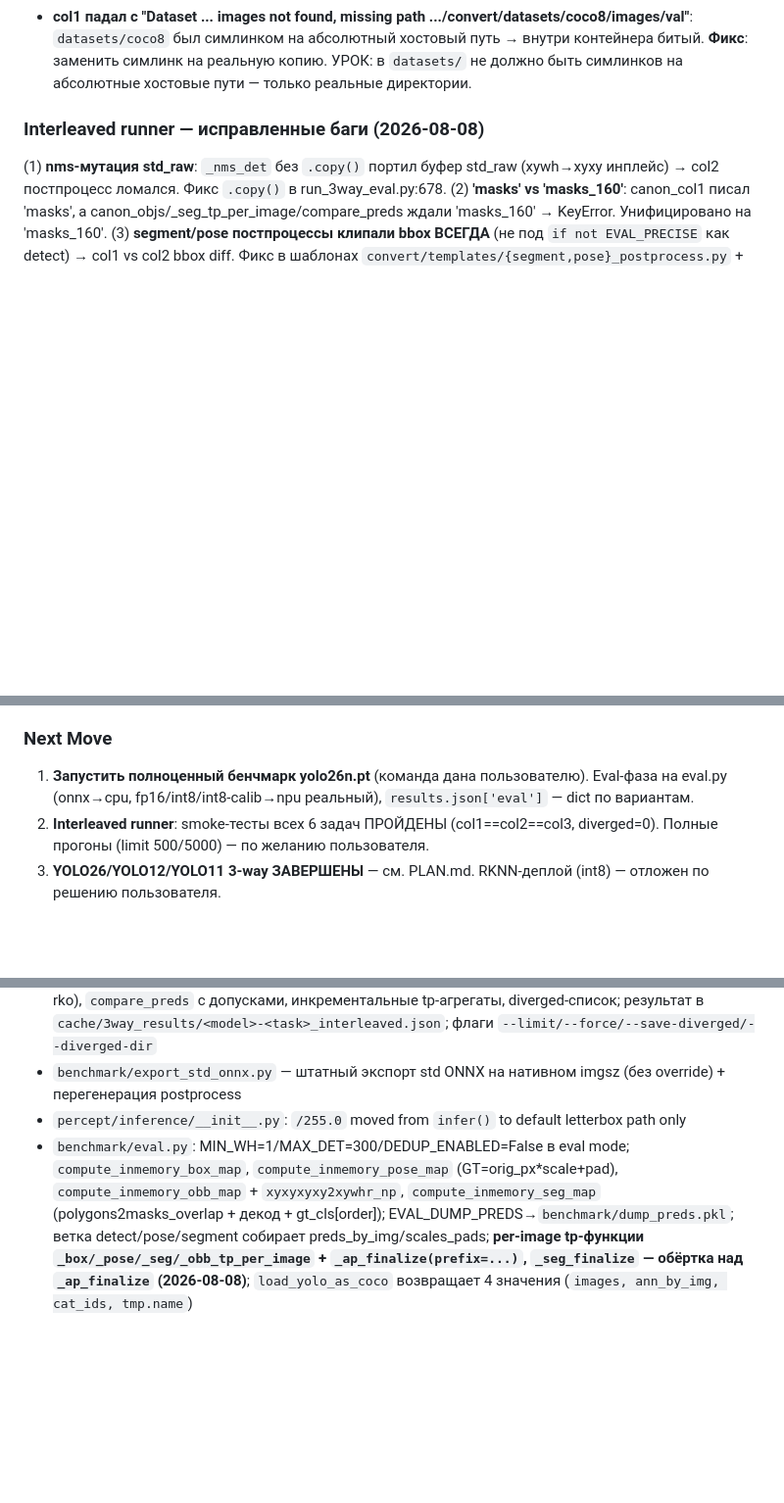
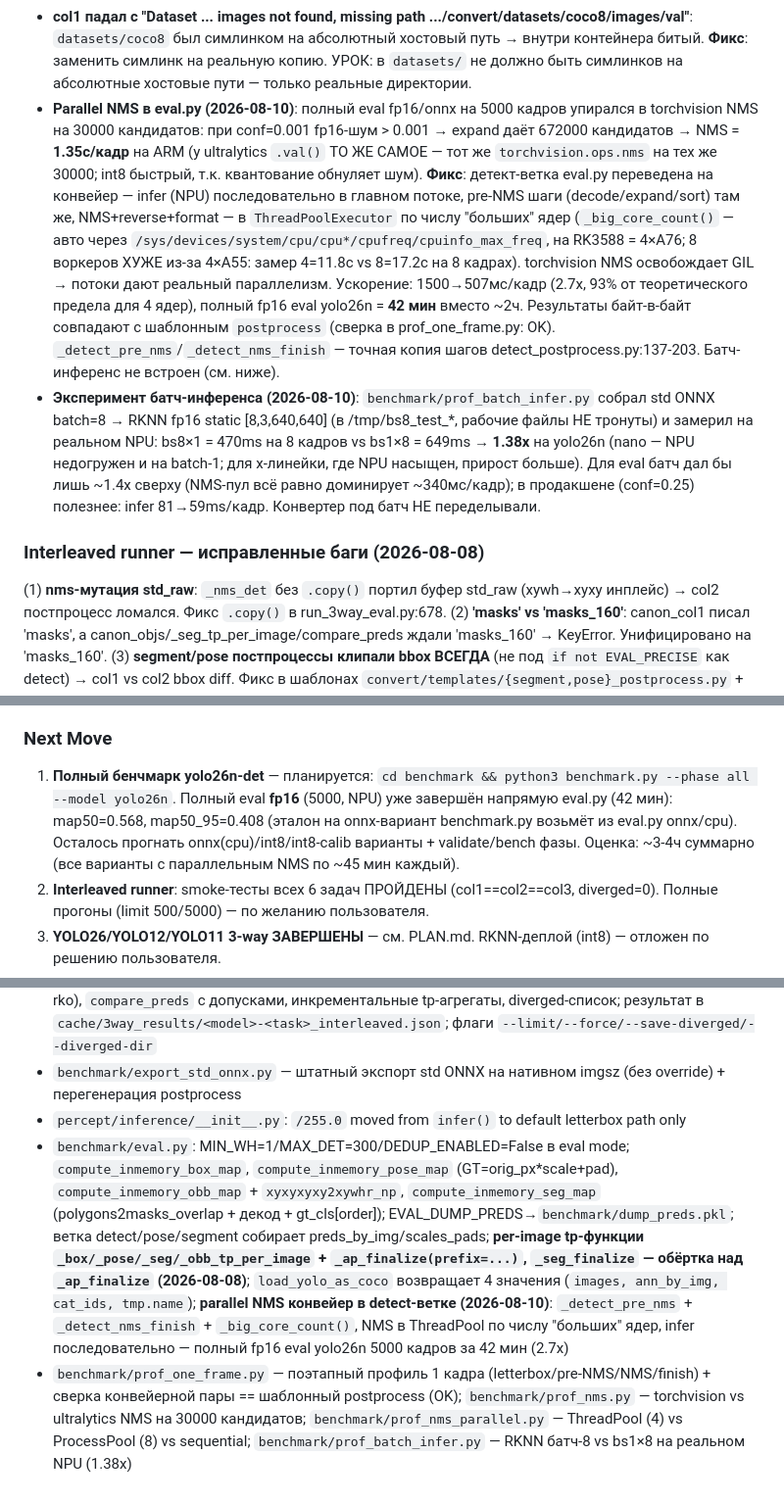
Before and after one commit to NikitaShubin/ultralytics-on-rockchip, a Markdown page: AGENTS.md, 3 parts joined by grey strips. Shown at 98% size. GitHub-like rendering; blank space fills up the shorter version.

Commit message:
docs: актуализация AGENTS.md/PLAN.md — parallel NMS конвейер, полный fp16 eval yolo26n, батч-эксперимент

```diff
--- a/AGENTS.md
+++ b/AGENTS.md
@@ -117,6 +117,24 @@ RKNN-деплой отложен по решению пользователя.
 - **detect eval mode**: now sets `MIN_WH=1, MAX_DET=300, DEDUP_ENABLED=False` to match ultralytics postprocessing. Previously `MIN_WH=40` filtered small objects.
 - **`load_yolo_as_coco` keypoints**: now extracts 17 keypoints (x,y,v) from YOLO pose labels (56-value format: `class cx cy w h x1 y1 v1 ... x17 y17 v17`). Previously ignored keypoints entirely — caused pose eval to return all -1.0.
 - **col1 падал с "Dataset ... images not found, missing path .../convert/datasets/coco8/images/val"**: `datasets/coco8` был симлинком на абсолютный хостовый путь → внутри контейнера битый. **Фикс**: заменить симлинк на реальную копию. УРОК: в `datasets/` не должно быть симлинков на абсолютные хостовые пути — только реальные директории.
+- **Parallel NMS в eval.py (2026-08-10)**: полный eval fp16/onnx на 5000 кадров упирался в
+  torchvision NMS на 30000 кандидатов: при conf=0.001 fp16-шум > 0.001 → expand даёт 672000 кандидатов
+  → NMS = **1.35с/кадр** на ARM (у ultralytics `.val()` ТО ЖЕ САМОЕ — тот же `torchvision.ops.nms`
+  на тех же 30000; int8 быстрый, т.к. квантование обнуляет шум). **Фикс**: детект-ветка eval.py
+  переведена на конвейер — infer (NPU) последовательно в главном потоке, pre-NMS шаги
+  (decode/expand/sort) там же, NMS+reverse+format — в `ThreadPoolExecutor` по числу "больших" ядер
+  (`_big_core_count()` — авто через `/sys/devices/system/cpu/cpu*/cpufreq/cpuinfo_max_freq`, на RK3588 = 4×A76;
+  8 воркеров ХУЖЕ из-за 4×A55: замер 4=11.8с vs 8=17.2с на 8 кадрах). torchvision NMS освобождает GIL →
+  потоки дают реальный параллелизм. Ускорение: 1500→507мс/кадр (2.7x, 93% от теоретического предела
+  для 4 ядер), полный fp16 eval yolo26n = **42 мин** вместо ~2ч. Результаты байт-в-байт совпадают с
+  шаблонным `postprocess` (сверка в prof_one_frame.py: OK). `_detect_pre_nms`/`_detect_nms_finish` —
+  точная копия шагов detect_postprocess.py:137-203. Батч-инференс не встроен (см. ниже).
+- **Эксперимент батч-инференса (2026-08-10)**: `benchmark/prof_batch_infer.py` собрал std ONNX batch=8
+  → RKNN fp16 static [8,3,640,640] (в /tmp/bs8_test_*, рабочие файлы НЕ тронуты) и замерил на реальном
+  NPU: bs8×1 = 470ms на 8 кадров vs bs1×8 = 649ms → **1.38x** на yolo26n (nano — NPU недогружен и на
+  batch-1; для x-линейки, где NPU насыщен, прирост больше). Для eval батч дал бы лишь ~1.4x сверху
+  (NMS-пул всё равно доминирует ~340мс/кадр); в продакшене (conf=0.25) полезнее: infer 81→59ms/кадр.
+  Конвертер под батч НЕ переделывали.
 
 ### Interleaved runner — исправленные баги (2026-08-08)
 (1) **nms-мутация std_raw**: `_nms_det` без `.copy()` портил буфер std_raw (xywh→xyxy инплейс) → col2 постпроцесс ломался. Фикс `.copy()` в run_3way_eval.py:678. (2) **'masks' vs 'masks_160'**: canon_col1 писал 'masks', а canon_objs/_seg_tp_per_image/compare_preds ждали 'masks_160' → KeyError. Унифицировано на 'masks_160'. (3) **segment/pose постпроцессы клипали bbox ВСЕГДА** (не под `if not EVAL_PRECISE` как detect) → col1 vs col2 bbox diff. Фикс в шаблонах `convert/templates/{segment,pose}_postprocess.py` + патч сгенерированных кэш-файлов. (4) **semantic-ветка** использовала постпроцесс (возвращает orig-пространство) при GT в letterboxed → TypeError 'dict'; переведена на raw argmax (`raw[0][0].argmax(0)`) как eval.py (run_3way_eval.py:633-647).
@@ -160,8 +178,11 @@ RKNN-деплой отложен по решению пользователя.
   obb input 1024 → grid [128,64,32]).
 
 ### Next Move
-1. **Запустить полноценный бенчмарк yolo26n.pt** (команда дана пользователю). Еval-фаза на eval.py
-   (onnx→cpu, fp16/int8/int8-calib→npu реальный), `results.json['eval']` — dict по вариантам.
+1. **Полный бенчмарк yolo26n-det** — планируется: `cd benchmark && python3 benchmark.py --phase all --model yolo26n`.
+   Полный eval **fp16** (5000, NPU) уже завершён напрямую eval.py (42 мин): map50=0.568, map50_95=0.408
+   (эталон на onnx-вариант benchmark.py возьмёт из eval.py onnx/cpu). Осталось прогнать
+   onnx(cpu)/int8/int8-calib варианты + validate/bench фазы. Оценка: ~3-4ч суммарно (все варианты
+   с параллельным NMS по ~45 мин каждый).
 2. **Interleaved runner**: smoke-тесты всех 6 задач ПРОЙДЕНЫ (col1==col2==col3, diverged=0).
    Полные прогоны (limit 500/5000) — по желанию пользователя.
 3. **YOLO26/YOLO12/YOLO11 3-way ЗАВЕРШЕНЫ** — см. PLAN.md. RKNN-деплой (int8) — отложен по решению пользователя.
@@ -179,4 +200,5 @@ RKNN-деплой отложен по решению пользователя.
 - `benchmark/run_3way_eval.py` — interleaved-режим: один цикл по кадрам (col1 nms / col2 std / col3 rko), `compare_preds` с допусками, инкрементальные tp-агрегаты, diverged-список; результат в `cache/3way_results/<model>-<task>_interleaved.json`; флаги `--limit/--force/--save-diverged/--diverged-dir`
 - `benchmark/export_std_onnx.py` — штатный экспорт std ONNX на нативном imgsz (без override) + перегенерация postprocess
 - `percept/inference/__init__.py`: `/255.0` moved from `infer()` to default letterbox path only
-- `benchmark/eval.py`: MIN_WH=1/MAX_DET=300/DEDUP_ENABLED=False в eval mode; `compute_inmemory_box_map`, `compute_inmemory_pose_map` (GT=orig_px*scale+pad), `compute_inmemory_obb_map` + `xyxyxyxy2xywhr_np`, `compute_inmemory_seg_map` (polygons2masks_overlap + декод + gt_cls[order]); EVAL_DUMP_PREDS→`benchmark/dump_preds.pkl`; ветка detect/pose/segment собирает preds_by_img/scales_pads; **per-image tp-функции `_box/_pose/_seg/_obb_tp_per_image` + `_ap_finalize(prefix=...)`, `_seg_finalize` — обёртка над `_ap_finalize` (2026-08-08)**; `load_yolo_as_coco` возвращает 4 значения (`images, ann_by_img, cat_ids, tmp.name`)
+- `benchmark/eval.py`: MIN_WH=1/MAX_DET=300/DEDUP_ENABLED=False в eval mode; `compute_inmemory_box_map`, `compute_inmemory_pose_map` (GT=orig_px*scale+pad), `compute_inmemory_obb_map` + `xyxyxyxy2xywhr_np`, `compute_inmemory_seg_map` (polygons2masks_overlap + декод + gt_cls[order]); EVAL_DUMP_PREDS→`benchmark/dump_preds.pkl`; ветка detect/pose/segment собирает preds_by_img/scales_pads; **per-image tp-функции `_box/_pose/_seg/_obb_tp_per_image` + `_ap_finalize(prefix=...)`, `_seg_finalize` — обёртка над `_ap_finalize` (2026-08-08)**; `load_yolo_as_coco` возвращает 4 значения (`images, ann_by_img, cat_ids, tmp.name`); **parallel NMS конвейер в detect-ветке (2026-08-10)**: `_detect_pre_nms` + `_detect_nms_finish` + `_big_core_count()`, NMS в ThreadPool по числу "больших" ядер, infer последовательно — полный fp16 eval yolo26n 5000 кадров за 42 мин (2.7x)
+- `benchmark/prof_one_frame.py` — поэтапный профиль 1 кадра (letterbox/pre-NMS/NMS/finish) + сверка конвейерной пары == шаблонный postprocess (OK); `benchmark/prof_nms.py` — torchvision vs ultralytics NMS на 30000 кандидатов; `benchmark/prof_nms_parallel.py` — ThreadPool (4) vs ProcessPool (8) vs sequential; `benchmark/prof_batch_infer.py` — RKNN батч-8 vs bs1×8 на реальном NPU (1.38x)
```
Also changed, not shown: PLAN.md (+23 -0 lines).
